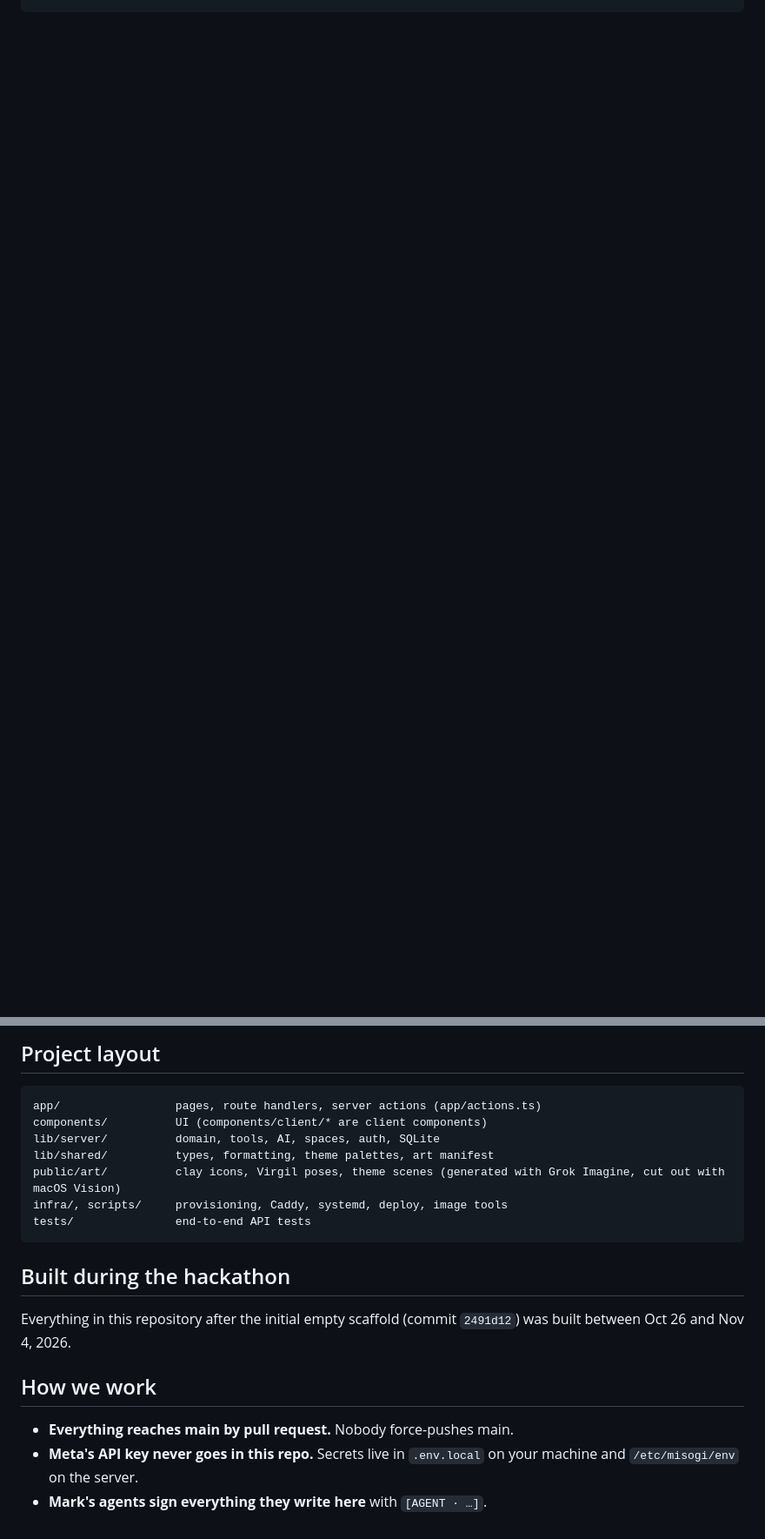
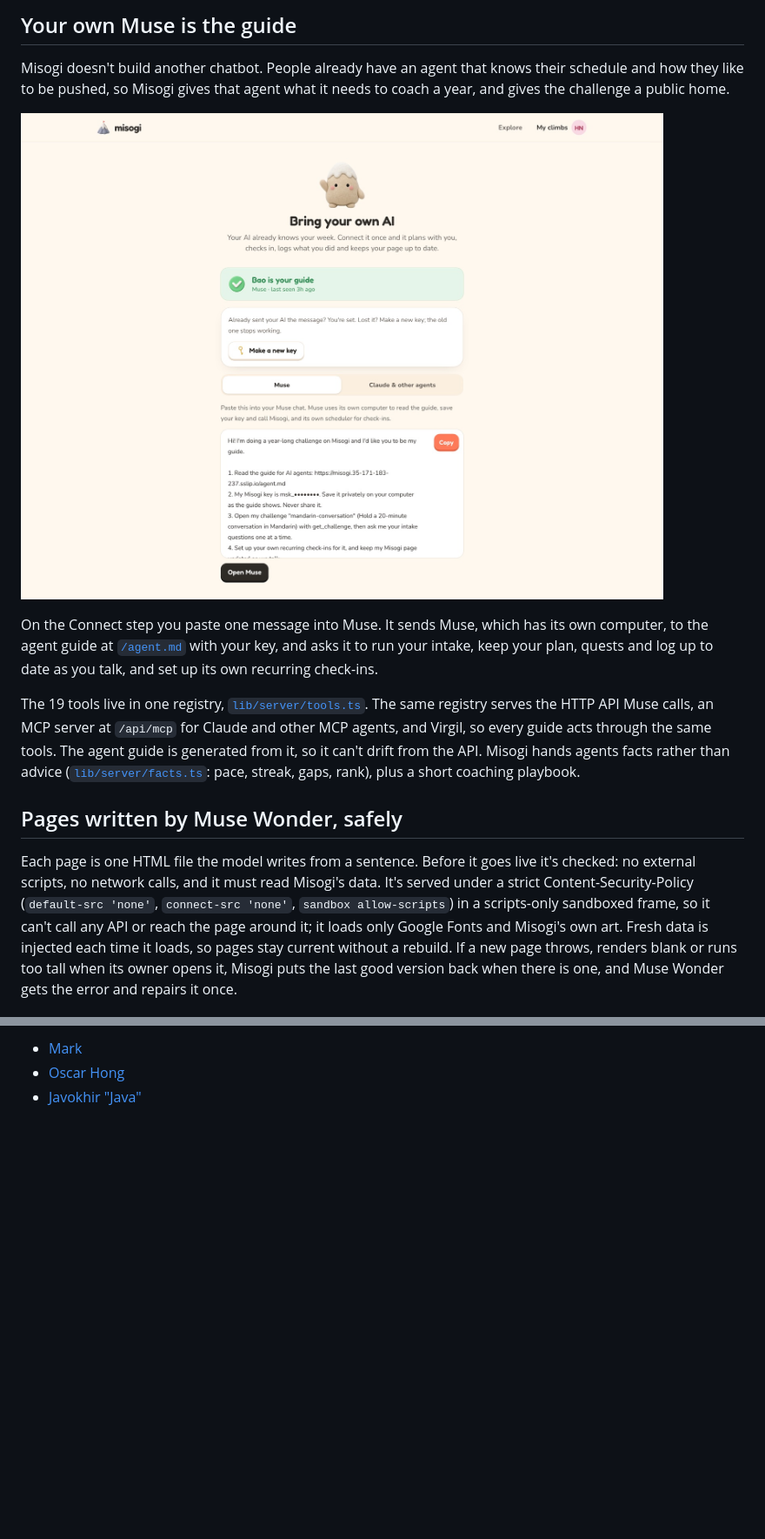
Before and after one commit to markmdev/misogi, a Markdown page: README.md, 2 parts joined by grey strips. Shown at 87% size. Rendered like a GitHub page; pictures changed too: docs/images/connect-muse.jpg (added); blank space fills up the shorter version.

````diff
--- a/README.md
+++ b/README.md
@@ -32,0 +32,14 @@ A *misogi* is one hard challenge a year: learn Mandarin, read 25 books, build a
+## Your own Muse is the guide
+
+Misogi doesn't build another chatbot. People already have an agent that knows their schedule and how they like to be pushed, so Misogi gives that agent what it needs to coach a year, and gives the challenge a public home.
+
+![The Connect page of a demo climber, with the one message you paste into Muse](docs/images/connect-muse.jpg)
+
+On the Connect step you paste one message into Muse. It sends Muse, which has its own computer, to the agent guide at [`/agent.md`](app/agent.md/route.ts) with your key, and asks it to run your intake, keep your plan, quests and log up to date as you talk, and set up its own recurring check-ins.
+
+The 19 tools live in one registry, [`lib/server/tools.ts`](lib/server/tools.ts). The same registry serves the HTTP API Muse calls, an MCP server at `/api/mcp` for Claude and other MCP agents, and Virgil, so every guide acts through the same tools. The agent guide is generated from it, so it can't drift from the API. Misogi hands agents facts rather than advice ([`lib/server/facts.ts`](lib/server/facts.ts): pace, streak, gaps, rank), plus a short coaching playbook.
+
+## Pages written by Muse Wonder, safely
+
+Each page is one HTML file the model writes from a sentence. Before it goes live it's checked: no external scripts, no network calls, and it must read Misogi's data. It's served under a strict Content-Security-Policy (`default-src 'none'`, `connect-src 'none'`, `sandbox allow-scripts`) in a scripts-only sandboxed frame, so it can't call any API or reach the page around it; it loads only Google Fonts and Misogi's own art. Fresh data is injected each time it loads, so pages stay current without a rebuild. If a new page throws, renders blank or runs too tall when its owner opens it, Misogi puts the last good version back when there is one, and Muse Wonder gets the error and repairs it once.
+
@@ -89,21 +85,3 @@ The hostname is a temporary `sslip.io` name on the instance's public IP (the acc
-## Project layout
-
-```
-app/                 pages, route handlers, server actions (app/actions.ts)
-components/          UI (components/client/* are client components)
-lib/server/          domain, tools, AI, spaces, auth, SQLite
-lib/shared/          types, formatting, theme palettes, art manifest
-public/art/          clay icons, Virgil poses, theme scenes (generated with Grok Imagine, cut out with macOS Vision)
-infra/, scripts/     provisioning, Caddy, systemd, deploy, image tools
-tests/               end-to-end API tests
-```
-
-## Built during the hackathon
-
-Everything in this repository after the initial empty scaffold (commit `2491d12`) was built between Oct 26 and Nov 4, 2026.
-
-## How we work
-
-- **Everything reaches main by pull request.** Nobody force-pushes main.
-- **Meta's API key never goes in this repo.** Secrets live in `.env.local` on your machine and `/etc/misogi/env` on the server.
-- **Mark's agents sign everything they write here** with `[AGENT · …]`.
+- [Mark](https://github.com/markmdev)
+- [Oscar Hong](https://github.com/ohong)
+- [Javokhir "Java"](https://github.com/ShJavokhir)
````
Also changed, not shown: other parts of README.md (+48 -66 lines), AGENTS.md (+1 -0 lines), docs/images/cover.jpg (added), docs/images/muse-image-covers.jpg (added), docs/images/muse-spark-draft.jpg (added), docs/images/muse-wonder-page.jpg (added).
